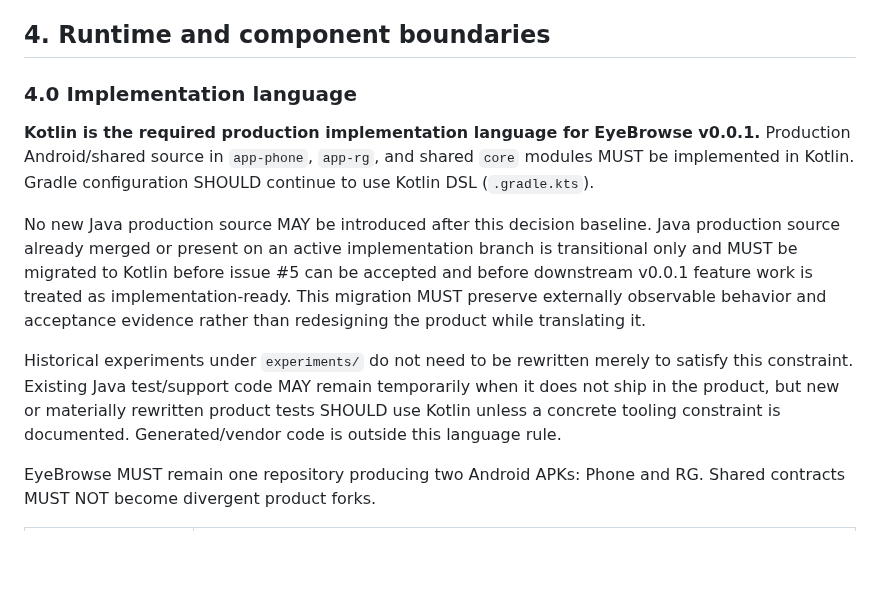
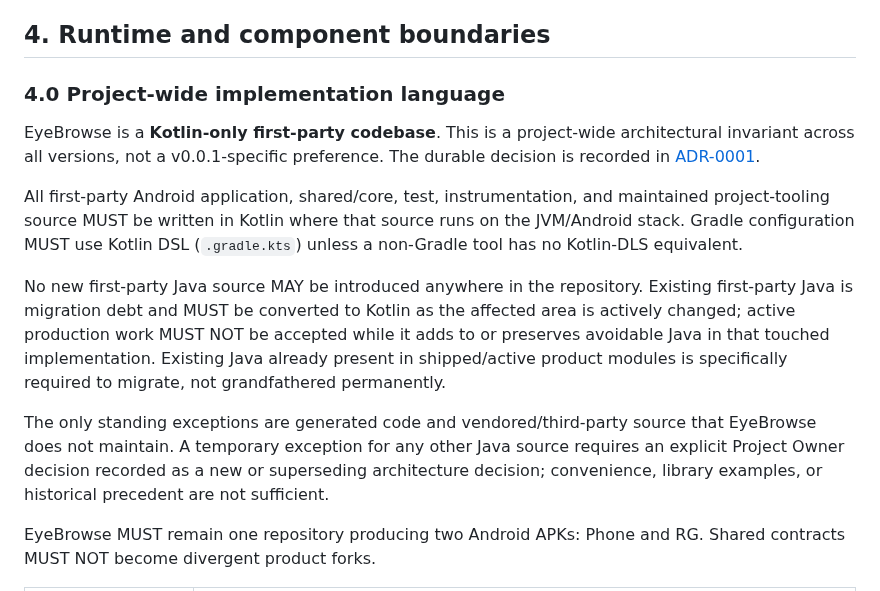
Before and after one commit to code2hack/EyeBrowse, a Markdown page: SPEC.md, the part around the change. Rendered like a GitHub page; blank space fills up the shorter version.

Commit message:
Planner: SPEC Design - make Kotlin constraint project-wide

```diff
--- a/SPEC.md
+++ b/SPEC.md
@@ -70,13 +70,15 @@ Pairing, connection, hosting, control ownership, RG presentation mode, and text-
 
 ## 4. Runtime and component boundaries
 
-### 4.0 Implementation language
+### 4.0 Project-wide implementation language
 
-**Kotlin is the required production implementation language for EyeBrowse v0.0.1.** Production Android/shared source in `app-phone`, `app-rg`, and shared `core` modules MUST be implemented in Kotlin. Gradle configuration SHOULD continue to use Kotlin DSL (`.gradle.kts`).
+EyeBrowse is a **Kotlin-only first-party codebase**. This is a project-wide architectural invariant across all versions, not a v0.0.1-specific preference. The durable decision is recorded in [ADR-0001](docs/decisions/0001-kotlin-only-first-party-code.md).
 
-No new Java production source MAY be introduced after this decision baseline. Java production source already merged or present on an active implementation branch is transitional only and MUST be migrated to Kotlin before issue #5 can be accepted and before downstream v0.0.1 feature work is treated as implementation-ready. This migration MUST preserve externally observable behavior and acceptance evidence rather than redesigning the product while translating it.
+All first-party Android application, shared/core, test, instrumentation, and maintained project-tooling source MUST be written in Kotlin where that source runs on the JVM/Android stack. Gradle configuration MUST use Kotlin DSL (`.gradle.kts`) unless a non-Gradle tool has no Kotlin-DLS equivalent.
 
-Historical experiments under `experiments/` do not need to be rewritten merely to satisfy this constraint. Existing Java test/support code MAY remain temporarily when it does not ship in the product, but new or materially rewritten product tests SHOULD use Kotlin unless a concrete tooling constraint is documented. Generated/vendor code is outside this language rule.
+No new first-party Java source MAY be introduced anywhere in the repository. Existing first-party Java is migration debt and MUST be converted to Kotlin as the affected area is actively changed; active production work MUST NOT be accepted while it adds to or preserves avoidable Java in that touched implementation. Existing Java already present in shipped/active product modules is specifically required to migrate, not grandfathered permanently.
+
+The only standing exceptions are generated code and vendored/third-party source that EyeBrowse does not maintain. A temporary exception for any other Java source requires an explicit Project Owner decision recorded as a new or superseding architecture decision; convenience, library examples, or historical precedent are not sufficient.
 
 EyeBrowse MUST remain one repository producing two Android APKs: Phone and RG. Shared contracts MUST NOT become divergent product forks.
 
```
